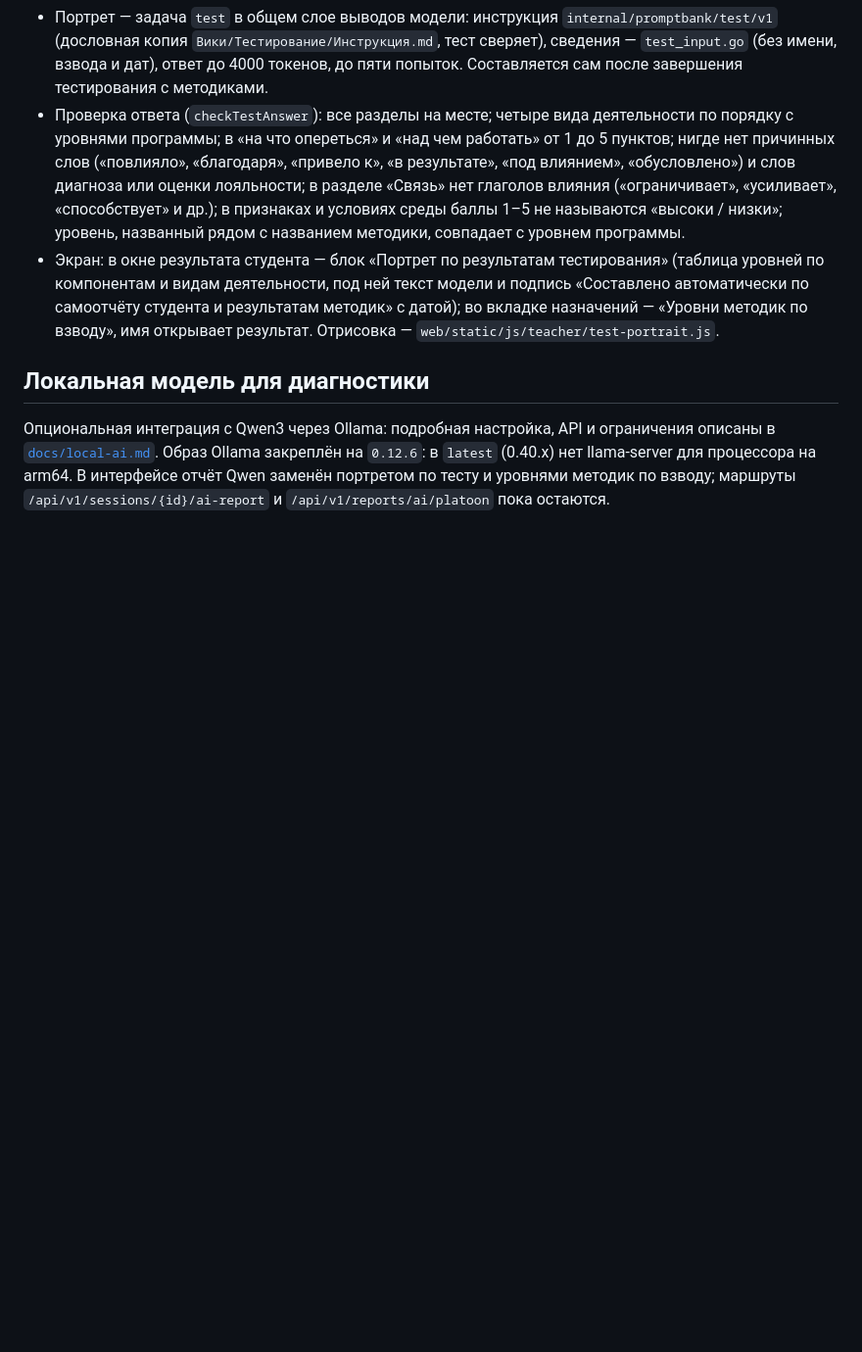
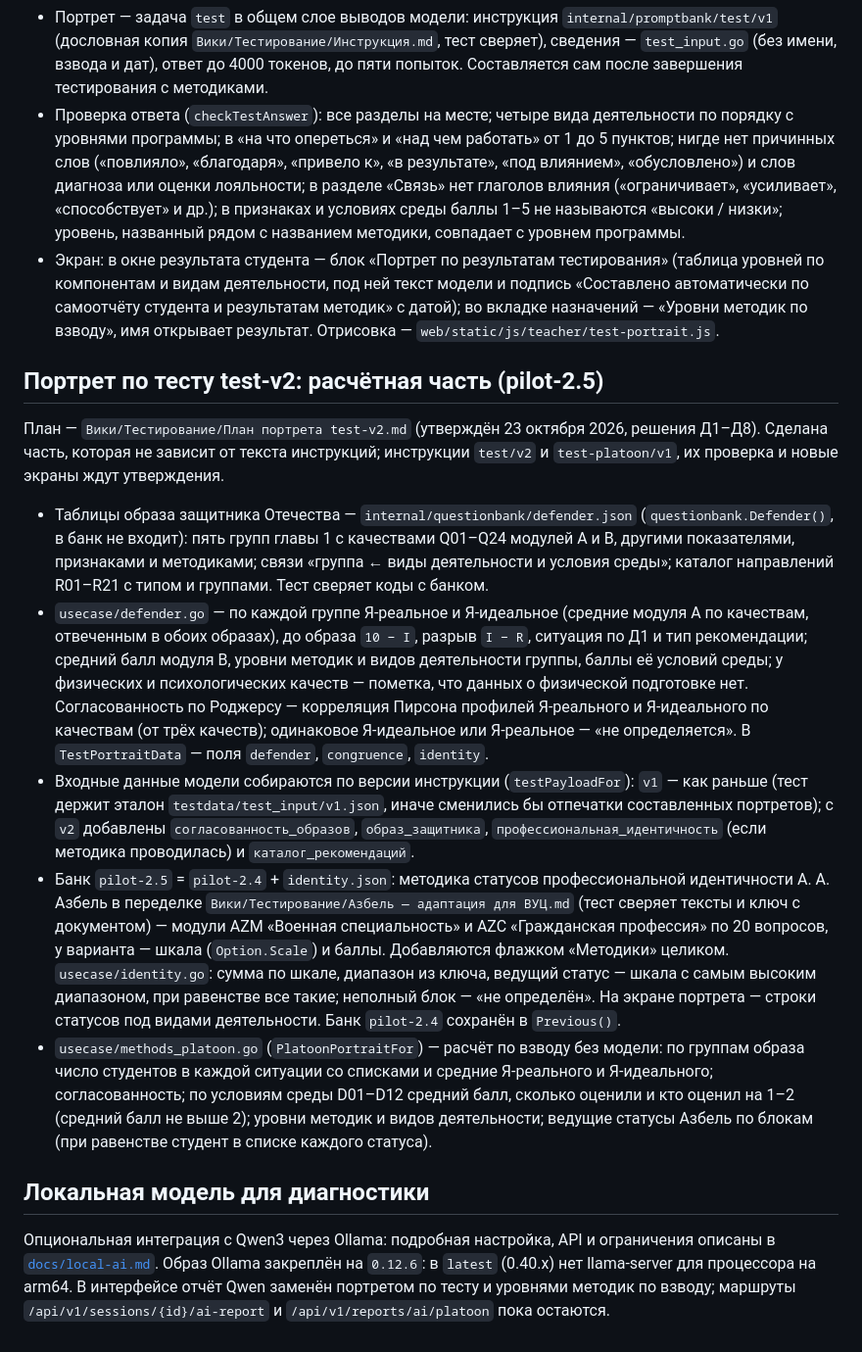
Before and after one commit to msrychagov/I-Concept, a Markdown page: README.md, the part around the change. Shown at 98% size. Drawn GitHub-style; blank space fills up the shorter version.

Commit message:
[docs]: test-v2 calculation

```diff
--- a/README.md
+++ b/README.md
@@ -570,6 +570,35 @@ JSON-запросы требуют `Content-Type: application/json`. Неизв
   методик» с датой); во вкладке назначений — «Уровни методик по взводу», имя открывает результат. Отрисовка —
   `web/static/js/teacher/test-portrait.js`.
 
+## Портрет по тесту test-v2: расчётная часть (pilot-2.5)
+
+План — `Вики/Тестирование/План портрета test-v2.md` (утверждён 23 октября 2026, решения Д1–Д8). Сделана часть, которая не
+зависит от текста инструкций; инструкции `test/v2` и `test-platoon/v1`, их проверка и новые экраны ждут утверждения.
+
+- Таблицы образа защитника Отечества — `internal/questionbank/defender.json` (`questionbank.Defender()`, в банк не входит):
+  пять групп главы 1 с качествами Q01–Q24 модулей A и B, другими показателями, признаками и методиками; связи «группа ←
+  виды деятельности и условия среды»; каталог направлений R01–R21 с типом и группами. Тест сверяет коды с банком.
+- `usecase/defender.go` — по каждой группе Я-реальное и Я-идеальное (средние модуля A по качествам, отвеченным в обоих
+  образах), до образа `10 − I`, разрыв `I − R`, ситуация по Д1 и тип рекомендации; средний балл модуля B, уровни методик
+  и видов деятельности группы, баллы её условий среды; у физических и психологических качеств — пометка, что данных о
+  физической подготовке нет. Согласованность по Роджерсу — корреляция Пирсона профилей Я-реального и Я-идеального по
+  качествам (от трёх качеств); одинаковое Я-идеальное или Я-реальное — «не определяется». В `TestPortraitData` —
+  поля `defender`, `congruence`, `identity`.
+- Входные данные модели собираются по версии инструкции (`testPayloadFor`): `v1` — как раньше (тест держит эталон
+  `testdata/test_input/v1.json`, иначе сменились бы отпечатки составленных портретов); с `v2` добавлены
+  `согласованность_образов`, `образ_защитника`, `профессиональная_идентичность` (если методика проводилась) и
+  `каталог_рекомендаций`.
+- Банк `pilot-2.5` = `pilot-2.4` + `identity.json`: методика статусов профессиональной идентичности А. А. Азбель в
+  переделке `Вики/Тестирование/Азбель — адаптация для ВУЦ.md` (тест сверяет тексты и ключ с документом) — модули AZM
+  «Военная специальность» и AZC «Гражданская профессия» по 20 вопросов, у варианта — шкала (`Option.Scale`) и баллы.
+  Добавляются флажком «Методики» целиком. `usecase/identity.go`: сумма по шкале, диапазон из ключа, ведущий статус —
+  шкала с самым высоким диапазоном, при равенстве все такие; неполный блок — «не определён». На экране портрета —
+  строки статусов под видами деятельности. Банк `pilot-2.4` сохранён в `Previous()`.
+- `usecase/methods_platoon.go` (`PlatoonPortraitFor`) — расчёт по взводу без модели: по группам образа число студентов в
+  каждой ситуации со списками и средние Я-реального и Я-идеального; согласованность; по условиям среды D01–D12 средний
+  балл, сколько оценили и кто оценил на 1–2 (средний балл не выше 2); уровни методик и видов деятельности; ведущие
+  статусы Азбель по блокам (при равенстве студент в списке каждого статуса).
+
 ## Локальная модель для диагностики
 
 Опциональная интеграция с Qwen3 через Ollama: подробная настройка, API и ограничения описаны в [`docs/local-ai.md`](docs/local-ai.md).
```
